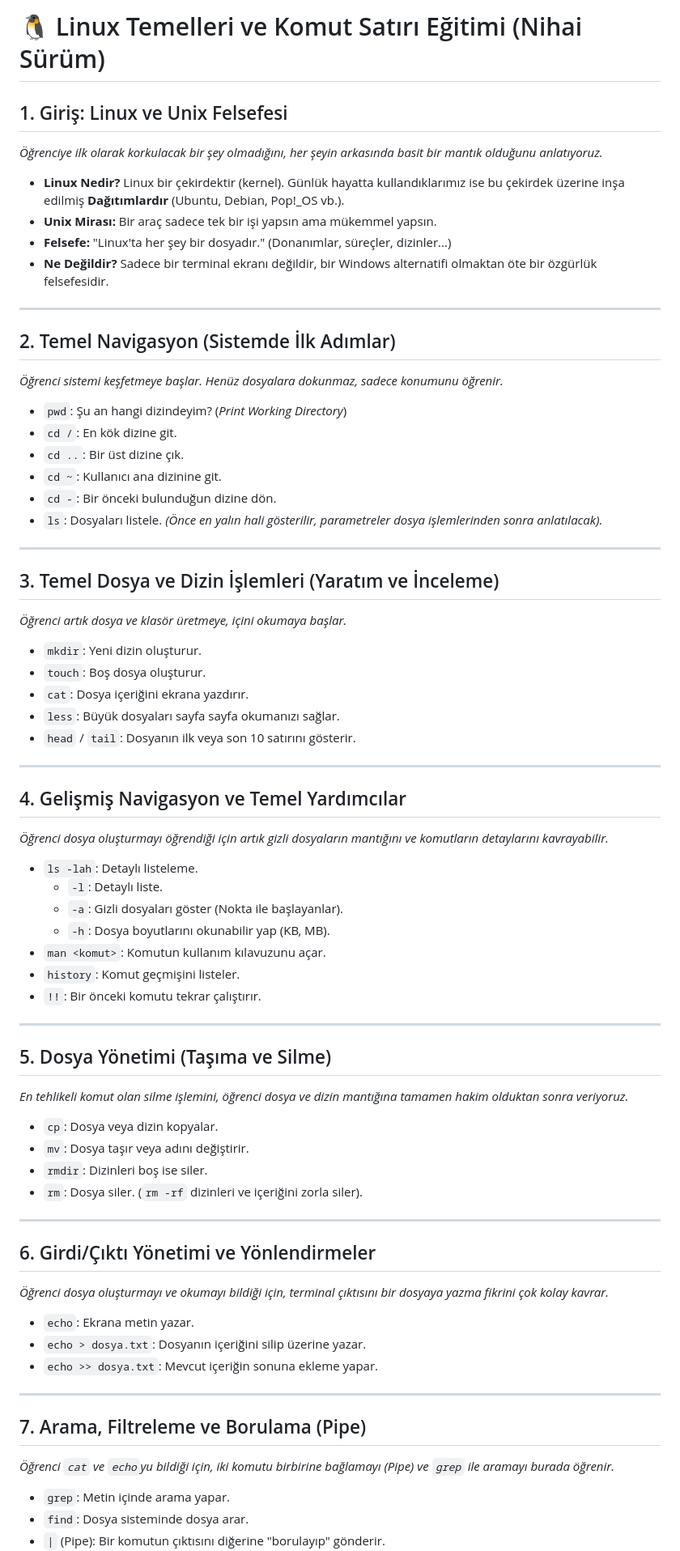
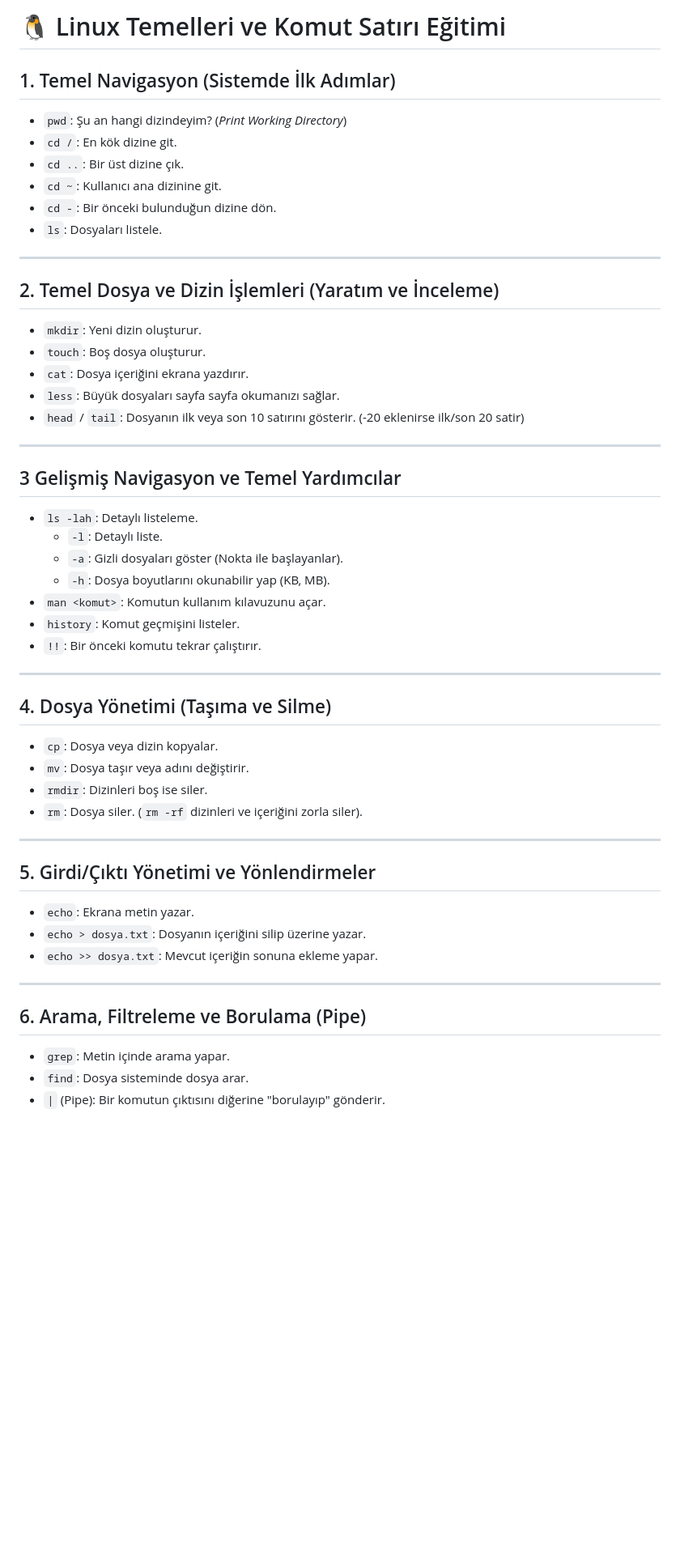
Before and after one commit to toprakkilic/Linux-Egitim, a Markdown page: benimisleyisim.md, the part around one of its changes. Shown at 81% size. Rendered like a GitHub page; blank space fills up the shorter version.

Commit message:
son degisiklikler

```diff
--- a/benimisleyisim.md
+++ b/benimisleyisim.md
@@ -1,37 +1,25 @@
-# 🐧 Linux Temelleri ve Komut Satırı Eğitimi (Nihai Sürüm)
+# 🐧 Linux Temelleri ve Komut Satırı Eğitimi
 
-## 1. Giriş: Linux ve Unix Felsefesi
-*Öğrenciye ilk olarak korkulacak bir şey olmadığını, her şeyin arkasında basit bir mantık olduğunu anlatıyoruz.*
-* **Linux Nedir?** Linux bir çekirdektir (kernel). Günlük hayatta kullandıklarımız ise bu çekirdek üzerine inşa edilmiş **Dağıtımlardır** (Ubuntu, Debian, Pop!_OS vb.).
-* **Unix Mirası:** Bir araç sadece tek bir işi yapsın ama mükemmel yapsın.
-* **Felsefe:** "Linux'ta her şey bir dosyadır." (Donanımlar, süreçler, dizinler...)
-* **Ne Değildir?** Sadece bir terminal ekranı değildir, bir Windows alternatifi olmaktan öte bir özgürlük felsefesidir.
-
----
-
-## 2. Temel Navigasyon (Sistemde İlk Adımlar)
-*Öğrenci sistemi keşfetmeye başlar. Henüz dosyalara dokunmaz, sadece konumunu öğrenir.*
+## 1. Temel Navigasyon (Sistemde İlk Adımlar)
 * `pwd`: Şu an hangi dizindeyim? (*Print Working Directory*)
 * `cd /`: En kök dizine git.
 * `cd ..`: Bir üst dizine çık.
 * `cd ~`: Kullanıcı ana dizinine git.
 * `cd -`: Bir önceki bulunduğun dizine dön.
-* `ls`: Dosyaları listele. *(Önce en yalın hali gösterilir, parametreler dosya işlemlerinden sonra anlatılacak).*
+* `ls`: Dosyaları listele.
 
 ---
 
-## 3. Temel Dosya ve Dizin İşlemleri (Yaratım ve İnceleme)
-*Öğrenci artık dosya ve klasör üretmeye, içini okumaya başlar.*
+## 2. Temel Dosya ve Dizin İşlemleri (Yaratım ve İnceleme)
 * `mkdir`: Yeni dizin oluşturur.
 * `touch`: Boş dosya oluşturur.
 * `cat`: Dosya içeriğini ekrana yazdırır.
 * `less`: Büyük dosyaları sayfa sayfa okumanızı sağlar.
-* `head` / `tail`: Dosyanın ilk veya son 10 satırını gösterir.
+* `head` / `tail`: Dosyanın ilk veya son 10 satırını gösterir. (-20 eklenirse ilk/son 20 satir)
 
 ---
 
-## 4. Gelişmiş Navigasyon ve Temel Yardımcılar
-*Öğrenci dosya oluşturmayı öğrendiği için artık gizli dosyaların mantığını ve komutların detaylarını kavrayabilir.*
+## 3 Gelişmiş Navigasyon ve Temel Yardımcılar
 * `ls -lah`: Detaylı listeleme.
     * `-l`: Detaylı liste.
     * `-a`: Gizli dosyaları göster (Nokta ile başlayanlar).
@@ -42,8 +30,7 @@
 
 ---
 
-## 5. Dosya Yönetimi (Taşıma ve Silme)
-*En tehlikeli komut olan silme işlemini, öğrenci dosya ve dizin mantığına tamamen hakim olduktan sonra veriyoruz.*
+## 4. Dosya Yönetimi (Taşıma ve Silme)
 * `cp`: Dosya veya dizin kopyalar.
 * `mv`: Dosya taşır veya adını değiştirir.
 * `rmdir`: Dizinleri boş ise siler.
@@ -51,16 +38,14 @@
 
 ---
 
-## 6. Girdi/Çıktı Yönetimi ve Yönlendirmeler
-*Öğrenci dosya oluşturmayı ve okumayı bildiği için, terminal çıktısını bir dosyaya yazma fikrini çok kolay kavrar.*
+## 5. Girdi/Çıktı Yönetimi ve Yönlendirmeler
 * `echo`: Ekrana metin yazar.
 * `echo > dosya.txt`: Dosyanın içeriğini silip üzerine yazar.
 * `echo >> dosya.txt`: Mevcut içeriğin sonuna ekleme yapar.
 
 ---
 
-## 7. Arama, Filtreleme ve Borulama (Pipe)
-*Öğrenci `cat` ve `echo`yu bildiği için, iki komutu birbirine bağlamayı (Pipe) ve `grep` ile aramayı burada öğrenir.*
+## 6. Arama, Filtreleme ve Borulama (Pipe)
 * `grep`: Metin içinde arama yapar.
 * `find`: Dosya sisteminde dosya arar.
 * `|` (Pipe): Bir komutun çıktısını diğerine "borulayıp" gönderir.
```
Also changed, not shown: other parts of benimisleyisim.md (+2 -5 lines), Konusmam.md (added, +25 -0 lines).
